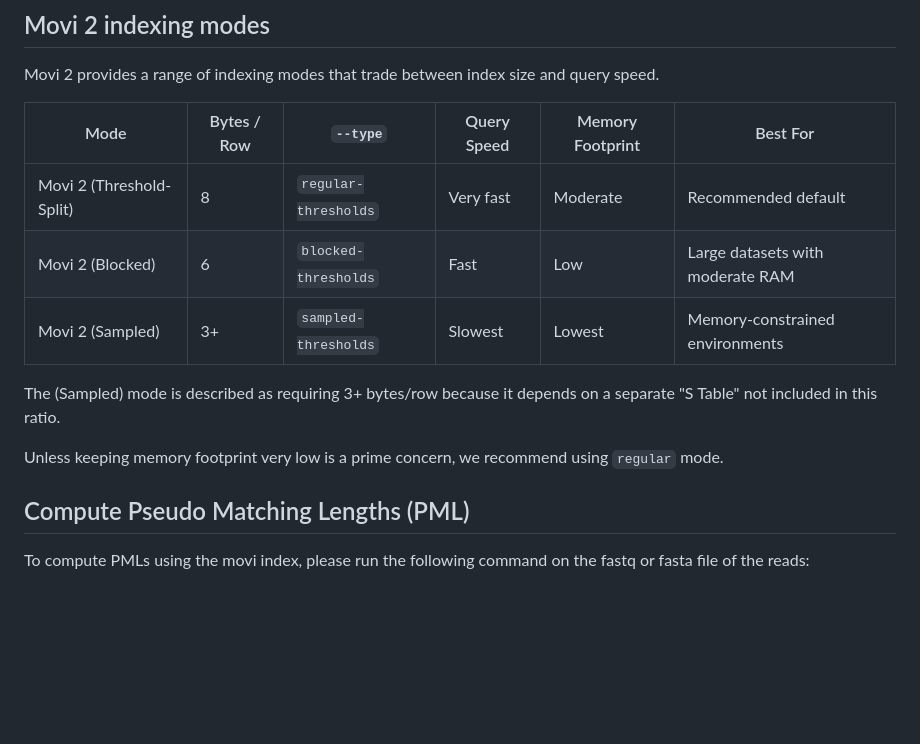
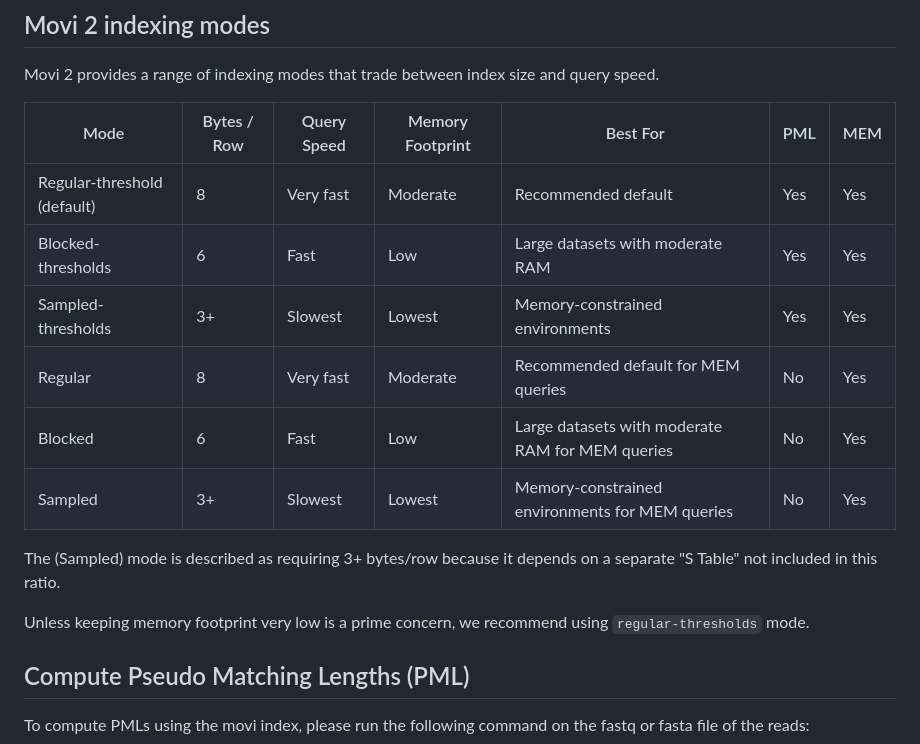
Before and after one commit to mohsenzakeri/Movi, a Markdown page: README.md, the part around the change. GitHub-like rendering; blank space fills up the shorter version.

```diff
--- a/README.md
+++ b/README.md
@@ -89,15 +89,18 @@ If the thresholds are not available, please pass `--type regular` to build an in
 
 Movi 2 provides a range of indexing modes that trade between index size and query speed.
 
-| Mode | Bytes / Row | `--type` | Query Speed | Memory Footprint | Best For |
-|------|-------------|--------|------------|------------------|----------|
-| Movi 2 (Threshold-Split) | 8 | `regular-thresholds` | Very fast | Moderate | Recommended default |
-| Movi 2 (Blocked) | 6 | `blocked-thresholds` | Fast | Low | Large datasets with moderate RAM |
-| Movi 2 (Sampled) | 3+ | `sampled-thresholds` | Slowest | Lowest | Memory-constrained environments |
+| Mode | Bytes / Row | Query Speed | Memory Footprint | Best For | PML | MEM |
+|------|-------------|------------|------------------|----------|----------|----------|
+| Regular-threshold (default) | 8 |  Very fast | Moderate | Recommended default | Yes | Yes |
+| Blocked-thresholds | 6 |  Fast | Low | Large datasets with moderate RAM | Yes | Yes |
+| Sampled-thresholds | 3+ |  Slowest | Lowest | Memory-constrained environments | Yes | Yes|
+| Regular | 8 | Very fast | Moderate | Recommended default for MEM queries | No | Yes |
+| Blocked | 6 | Fast | Low | Large datasets with moderate RAM for MEM queries | No | Yes |
+| Sampled | 3+ | Slowest | Lowest | Memory-constrained environments for MEM queries | No | Yes|
 
 The (Sampled) mode is described as requiring 3+ bytes/row because it depends on a separate "S Table" not included in this ratio.
 
-Unless keeping memory footprint very low is a prime concern, we recommend using `regular` mode.
+Unless keeping memory footprint very low is a prime concern, we recommend using `regular-thresholds` mode.
 
 ## Compute Pseudo Matching Lengths (PML)
 
```
